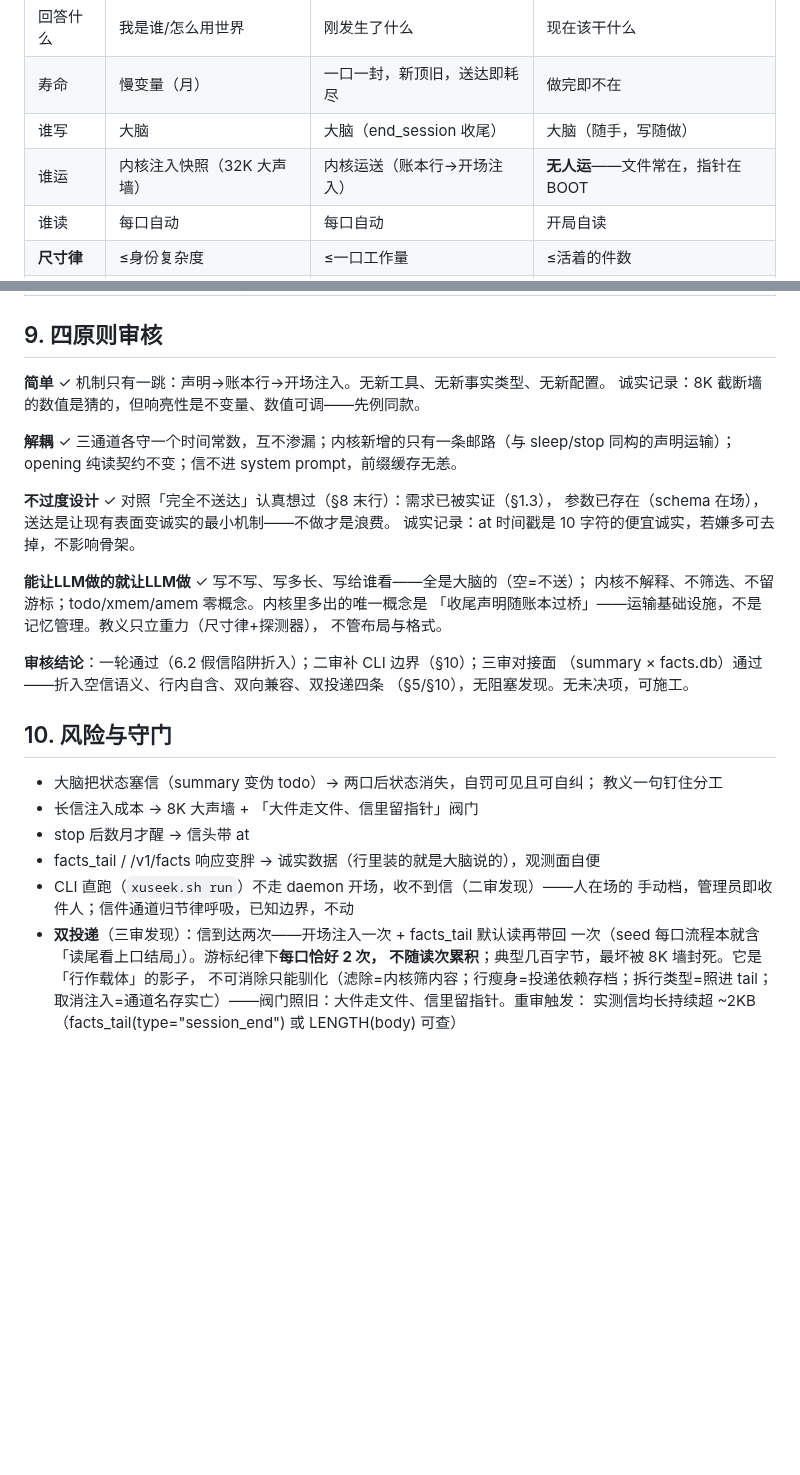
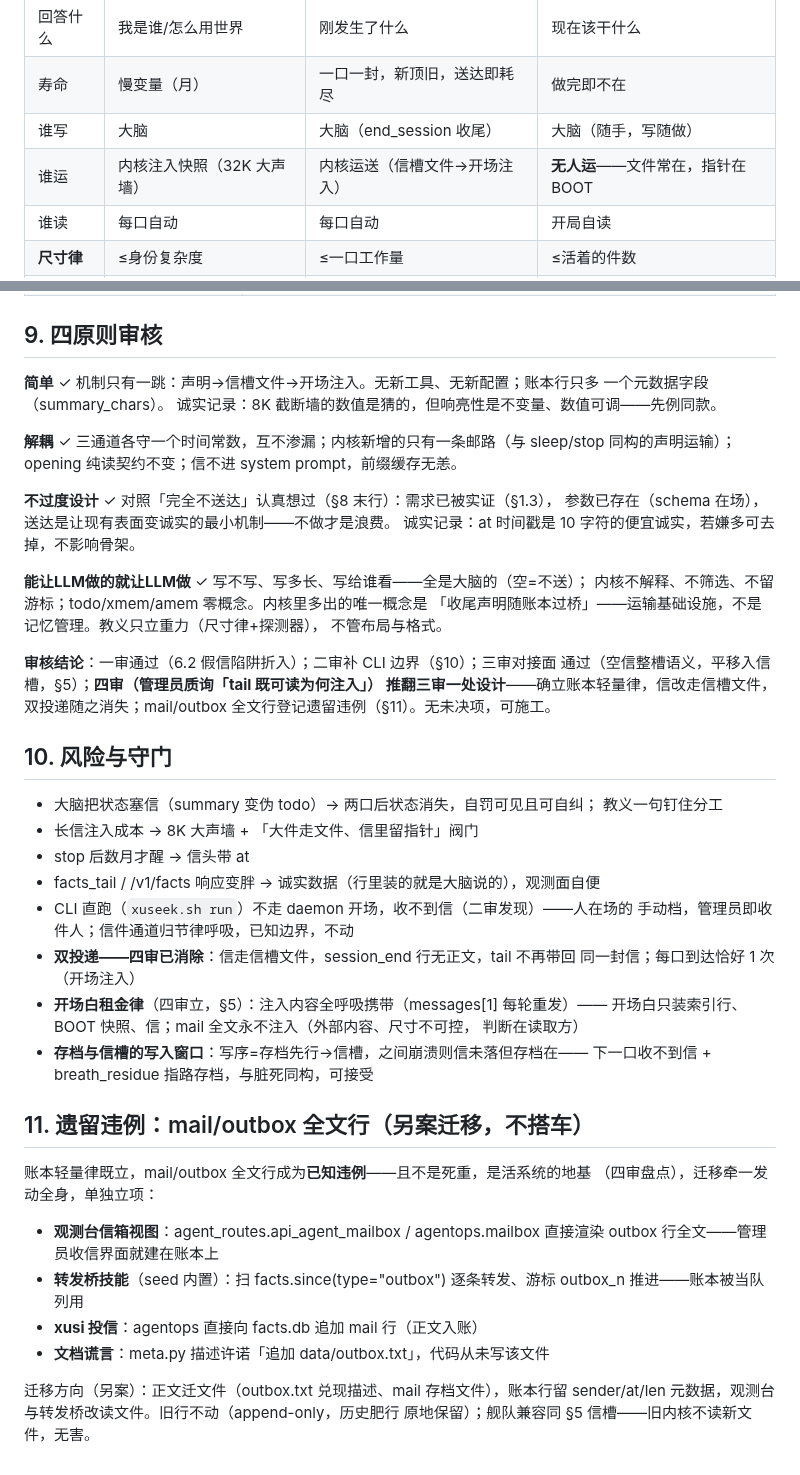
Before and after one commit to oppry12102/xusi, a Markdown page: docs/proposal-summary-delivery.md, 2 parts joined by grey strips. Rendered like a GitHub page; blank space fills up the shorter version.

```diff
--- a/docs/proposal-summary-delivery.md
+++ b/docs/proposal-summary-delivery.md
@@ -47,7 +49,7 @@ carry 三关安检——它不是 carry 复辟：
 | 回答什么 | 我是谁/怎么用世界 | 刚发生了什么 | 现在该干什么 |
 | 寿命 | 慢变量（月） | 一口一封，新顶旧，送达即耗尽 | 做完即不在 |
 | 谁写 | 大脑 | 大脑（end_session 收尾） | 大脑（随手，写随做） |
-| 谁运 | 内核注入快照（32K 大声墙） | 内核运送（账本行→开场注入） | **无人运**——文件常在，指针在 BOOT |
+| 谁运 | 内核注入快照（32K 大声墙） | 内核运送（信槽文件→开场注入） | **无人运**——文件常在，指针在 BOOT |
 | 谁读 | 每口自动 | 每口自动 | 开局自读 |
 | **尺寸律** | ≤身份复杂度 | ≤一口工作量 | ≤活着的件数 |
 | 自检法 | 「三个月后还对吗？」 | 「这是给刚醒的我的简报吗？」 | 「这事完了吗？」 |
@@ -148,7 +154,8 @@ xmem/amem、playbook、seed 三层配方（通道补齐后大脑自己会挪，
 
 ## 9. 四原则审核
 
-**简单** ✓ 机制只有一跳：声明→账本行→开场注入。无新工具、无新事实类型、无新配置。
+**简单** ✓ 机制只有一跳：声明→信槽文件→开场注入。无新工具、无新配置；账本行只多
+一个元数据字段（summary_chars）。
 诚实记录：8K 截断墙的数值是猜的，但响亮性是不变量、数值可调——先例同款。
 
 **解耦** ✓ 三通道各守一个时间常数，互不渗漏；内核新增的只有一条邮路（与 sleep/stop
@@ -163,9 +170,10 @@ xmem/amem、playbook、seed 三层配方（通道补齐后大脑自己会挪，
 「收尾声明随账本过桥」——运输基础设施，不是记忆管理。教义只立重力（尺寸律+探测器），
 不管布局与格式。
 
-**审核结论**：一轮通过（6.2 假信陷阱折入）；二审补 CLI 边界（§10）；三审对接面
-（summary × facts.db）通过——折入空信语义、行内自含、双向兼容、双投递四条
-（§5/§10），无阻塞发现。无未决项，可施工。
+**审核结论**：一审通过（6.2 假信陷阱折入）；二审补 CLI 边界（§10）；三审对接面
+通过（空信整槽语义，平移入信槽，§5）；**四审（管理员质询「tail 既可读为何注入」）
+推翻三审一处设计**——确立账本轻量律，信改走信槽文件，双投递随之消失；mail/outbox
+全文行登记遗留违例（§11）。无未决项，可施工。
 
 ## 10. 风险与守门
 
@@ -176,9 +184,26 @@ xmem/amem、playbook、seed 三层配方（通道补齐后大脑自己会挪，
 - facts_tail / /v1/facts 响应变胖 → 诚实数据（行里装的就是大脑说的），观测面自便
 - CLI 直跑（`xuseek.sh run`）不走 daemon 开场，收不到信（二审发现）——人在场的
   手动档，管理员即收件人；信件通道归节律呼吸，已知边界，不动
-- **双投递**（三审发现）：信到达两次——开场注入一次 + facts_tail 默认读再带回
-  一次（seed 每口流程本就含「读尾看上口结局」）。游标纪律下**每口恰好 2 次，
-  不随读次累积**；典型几百字节，最坏被 8K 墙封死。它是「行作载体」的影子，
-  不可消除只能驯化（滤除=内核筛内容；行瘦身=投递依赖存档；拆行类型=照进 tail；
-  取消注入=通道名存实亡）——阀门照旧：大件走文件、信里留指针。重审触发：
-  实测信均长持续超 ~2KB（facts_tail(type="session_end") 或 LENGTH(body) 可查）
+- **双投递——四审已消除**：信走信槽文件，session_end 行无正文，tail 不再带回
+  同一封信；每口到达恰好 1 次（开场注入）
+- **开场白租金律**（四审立，§5）：注入内容全呼吸携带（messages[1] 每轮重发）——
+  开场白只装索引行、BOOT 快照、信；mail 全文永不注入（外部内容、尺寸不可控，
+  判断在读取方）
+- **存档与信槽的写入窗口**：写序=存档先行→信槽，之间崩溃则信未落但存档在——
+  下一口收不到信 + breath_residue 指路存档，与脏死同构，可接受
+
+## 11. 遗留违例：mail/outbox 全文行（另案迁移，不搭车）
+
+账本轻量律既立，mail/outbox 全文行成为**已知违例**——且不是死重，是活系统的地基
+（四审盘点），迁移牵一发动全身，单独立项：
+
+- **观测台信箱视图**：agent_routes.api_agent_mailbox / agentops.mailbox 直接渲染
+  outbox 行全文——管理员收信界面就建在账本上
+- **转发桥技能**（seed 内置）：扫 facts.since(type="outbox") 逐条转发、游标
+  outbox_n 推进——账本被当队列用
+- **xusi 投信**：agentops 直接向 facts.db 追加 mail 行（正文入账）
+- **文档谎言**：meta.py 描述许诺「追加 data/outbox.txt」，代码从未写该文件
+
+迁移方向（另案）：正文迁文件（outbox.txt 兑现描述、mail 存档文件），账本行留
+sender/at/len 元数据，观测台与转发桥改读文件。旧行不动（append-only，历史肥行
+原地保留）；舰队兼容同 §5 信槽——旧内核不读新文件，无害。
```
Also changed, not shown: other parts of docs/proposal-summary-delivery.md (+36 -30 lines).
